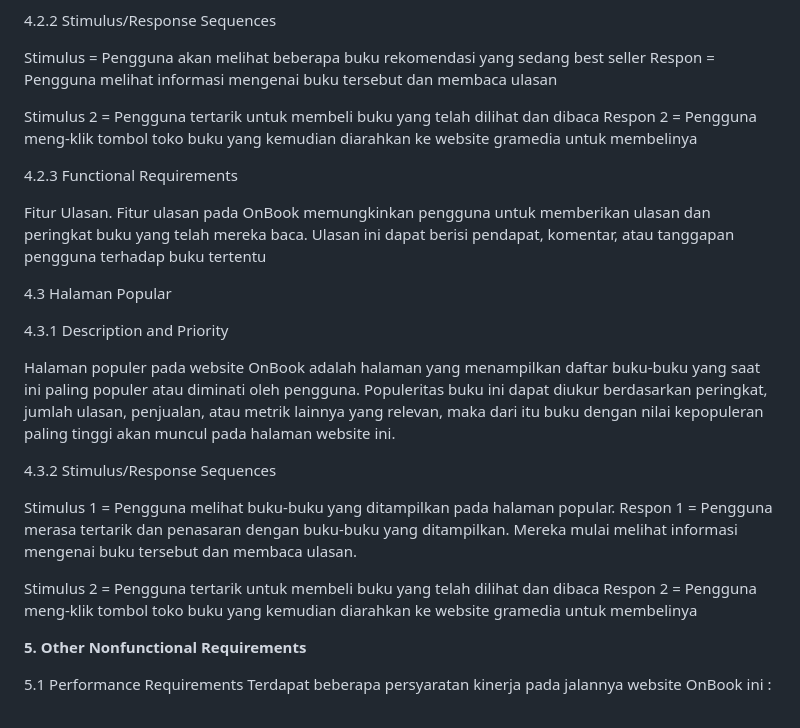
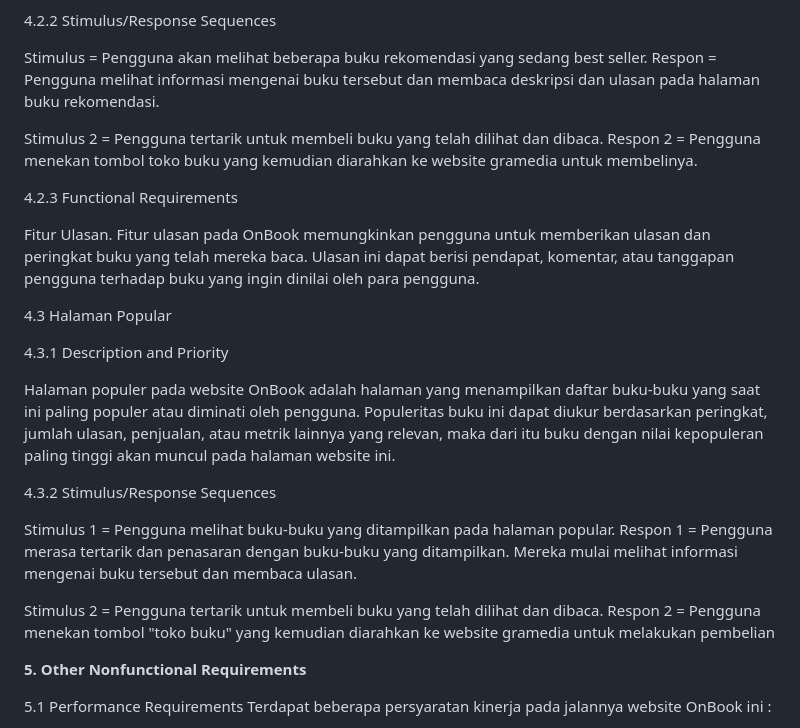
Before and after one commit to 22091397005MuhammadAinurRofik/2022a-kelompok6, a Markdown page: README.md, the part around the change. GitHub-like rendering.

```diff
--- a/README.md
+++ b/README.md
@@ -340,15 +340,15 @@ Pada selector header berisi atribut :
 
 4.2.2 Stimulus/Response Sequences
 
-   Stimulus = Pengguna akan melihat beberapa buku rekomendasi yang sedang best seller
-   Respon = Pengguna melihat informasi mengenai buku tersebut dan membaca ulasan
+   Stimulus = Pengguna akan melihat beberapa buku rekomendasi yang sedang best seller.
+   Respon = Pengguna melihat informasi mengenai buku tersebut dan membaca deskripsi dan ulasan pada halaman buku rekomendasi.
 
-   Stimulus 2 = Pengguna tertarik untuk membeli buku yang telah dilihat dan dibaca
-   Respon 2 = Pengguna meng-klik tombol toko buku yang kemudian diarahkan ke website gramedia untuk membelinya
+   Stimulus 2 = Pengguna tertarik untuk membeli buku yang telah dilihat dan dibaca.
+   Respon 2 = Pengguna menekan tombol toko buku yang kemudian diarahkan ke website gramedia untuk membelinya.
 
 4.2.3 Functional Requirements
 
-   Fitur Ulasan. Fitur ulasan pada OnBook memungkinkan pengguna untuk memberikan ulasan dan peringkat buku yang telah mereka baca. Ulasan ini dapat berisi pendapat, komentar, atau tanggapan pengguna terhadap buku tertentu
+   Fitur Ulasan. Fitur ulasan pada OnBook memungkinkan pengguna untuk memberikan ulasan dan peringkat buku yang telah mereka baca. Ulasan ini dapat berisi pendapat, komentar, atau tanggapan pengguna terhadap buku yang ingin dinilai oleh para pengguna.
 
 
 4.3 Halaman Popular
@@ -362,8 +362,8 @@ Pada selector header berisi atribut :
    Stimulus 1 = Pengguna melihat buku-buku yang ditampilkan pada halaman popular.
    Respon 1 = Pengguna merasa tertarik dan penasaran dengan buku-buku yang ditampilkan. Mereka mulai melihat informasi mengenai buku tersebut dan membaca ulasan.
 
-   Stimulus 2 = Pengguna tertarik untuk membeli buku yang telah dilihat dan dibaca
-   Respon 2 = Pengguna meng-klik tombol toko buku yang kemudian diarahkan ke website gramedia untuk membelinya
+   Stimulus 2 = Pengguna tertarik untuk membeli buku yang telah dilihat dan dibaca.
+   Respon 2 = Pengguna menekan tombol "toko buku" yang kemudian diarahkan ke website gramedia untuk melakukan pembelian
 
 **5. Other Nonfunctional Requirements**
 
```
